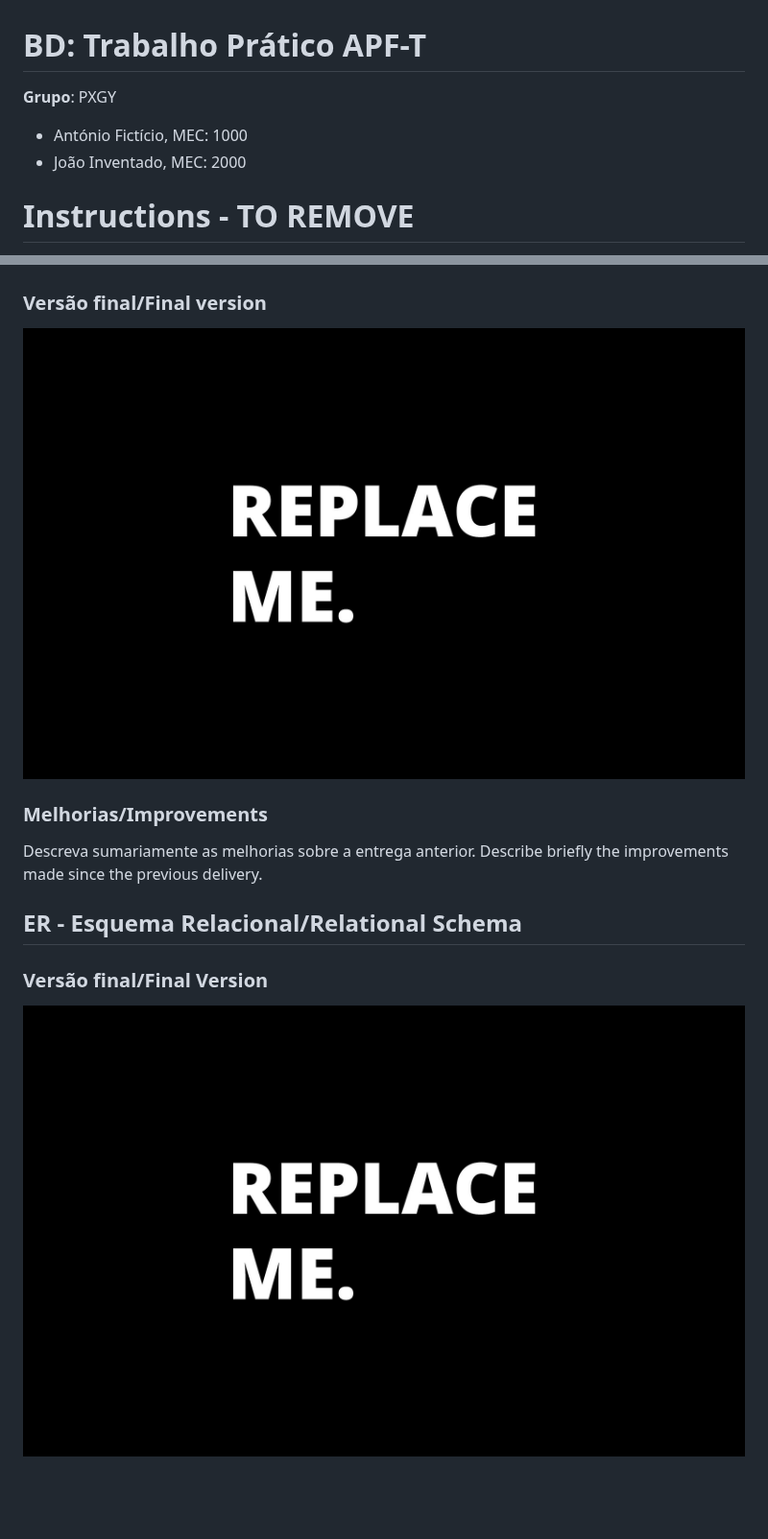
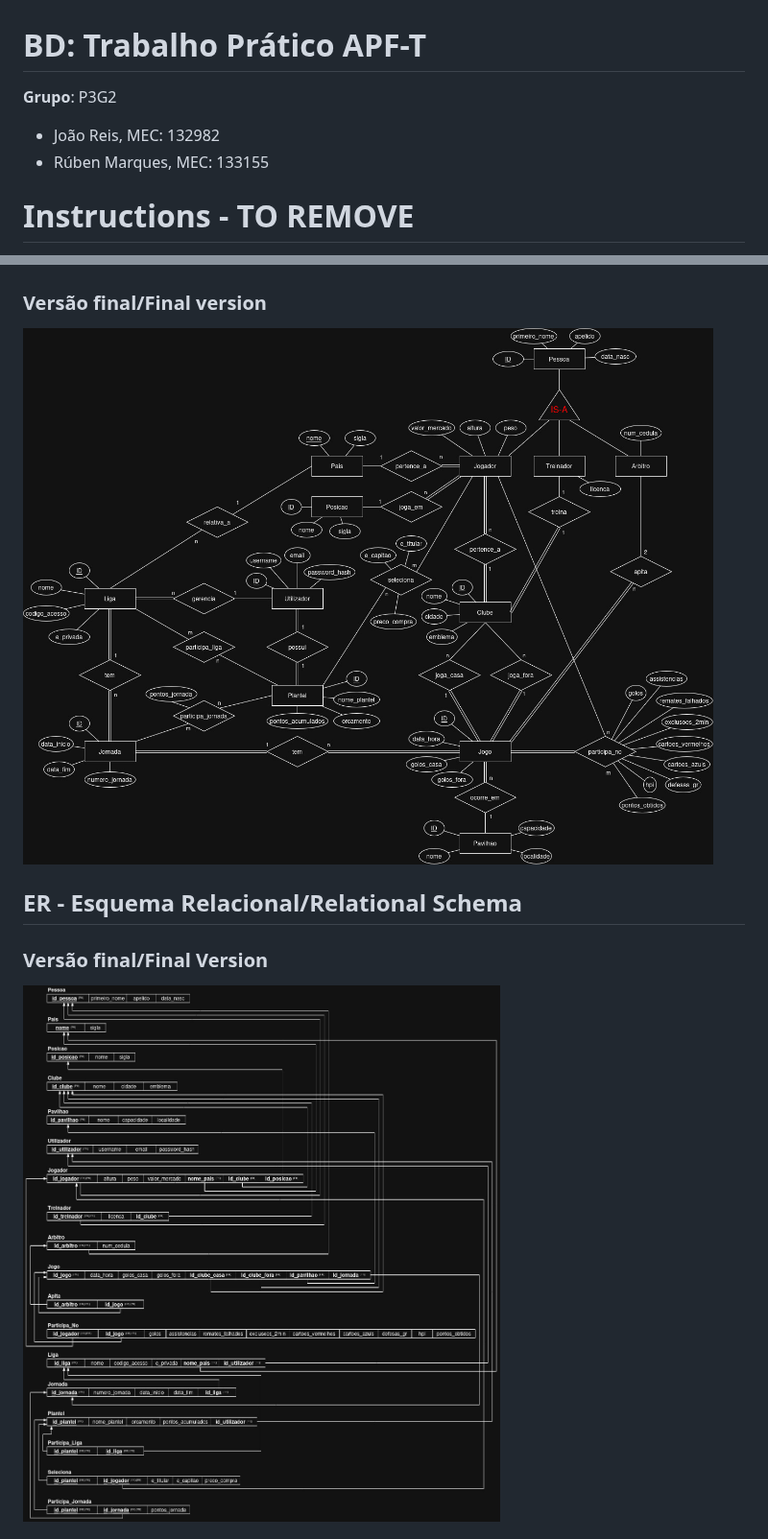
Before and after one commit to JoaoBeis/projetoFBD, a Markdown page: APFE_FINAL_132982_133155/apfe_final_submit.md, 2 parts joined by grey strips. Shown at 96% size. Rendered like a GitHub page; pictures changed too: APFE_FINAL_132982_133155/der.jpg, APFE_FINAL_132982_133155/er.jpg; blank space fills up the shorter version.

```diff
--- a/APFE_FINAL_132982_133155/apfe_final_submit.md
+++ b/APFE_FINAL_132982_133155/apfe_final_submit.md
@@ -1,8 +1,8 @@
 # BD: Trabalho Prático APF-T
 
-**Grupo**: PXGY
-- António Fictício, MEC: 1000
-- João Inventado, MEC: 2000
+**Grupo**: P3G2
+- João Reis, MEC: 132982
+- Rúben Marques, MEC: 133155
 
 # Instructions - TO REMOVE
 
@@ -39,11 +39,6 @@ Write a simple introduction about your project.
 
 ![DER Diagram!](der.jpg "AnImage")
 
-### Melhorias/Improvements
-
-Descreva sumariamente as melhorias sobre a entrega anterior.
-Describe briefly the improvements made since the previous delivery.
-
 ## ER - Esquema Relacional/Relational Schema
 
 ### Versão final/Final Version
```
Also changed, not shown: other parts of APFE_FINAL_132982_133155/apfe_final_submit.md (+0 -5 lines), 4 other files.
